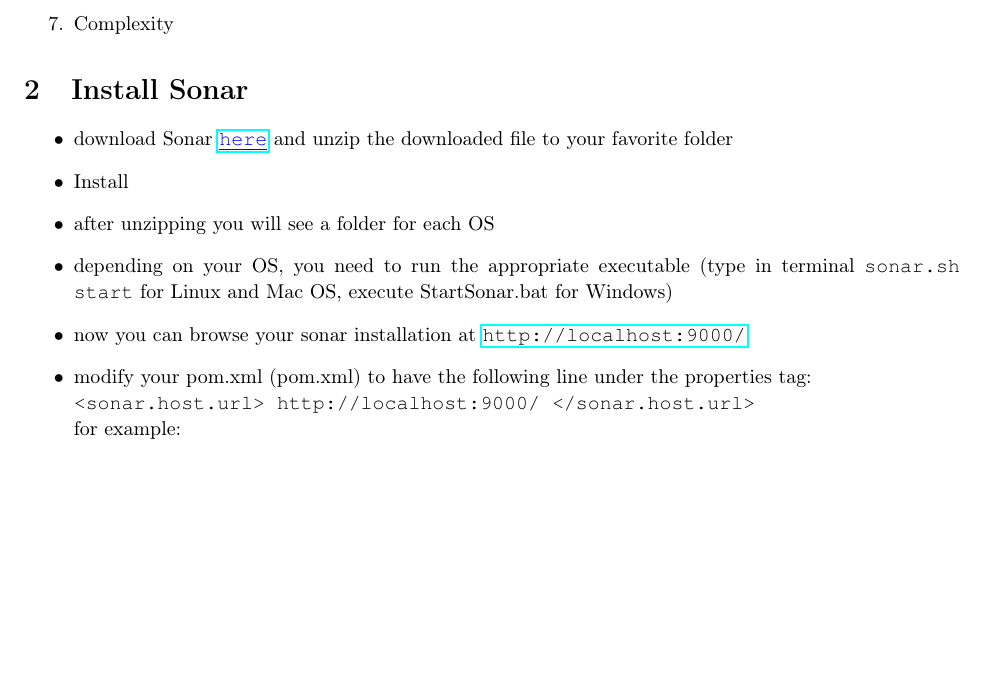
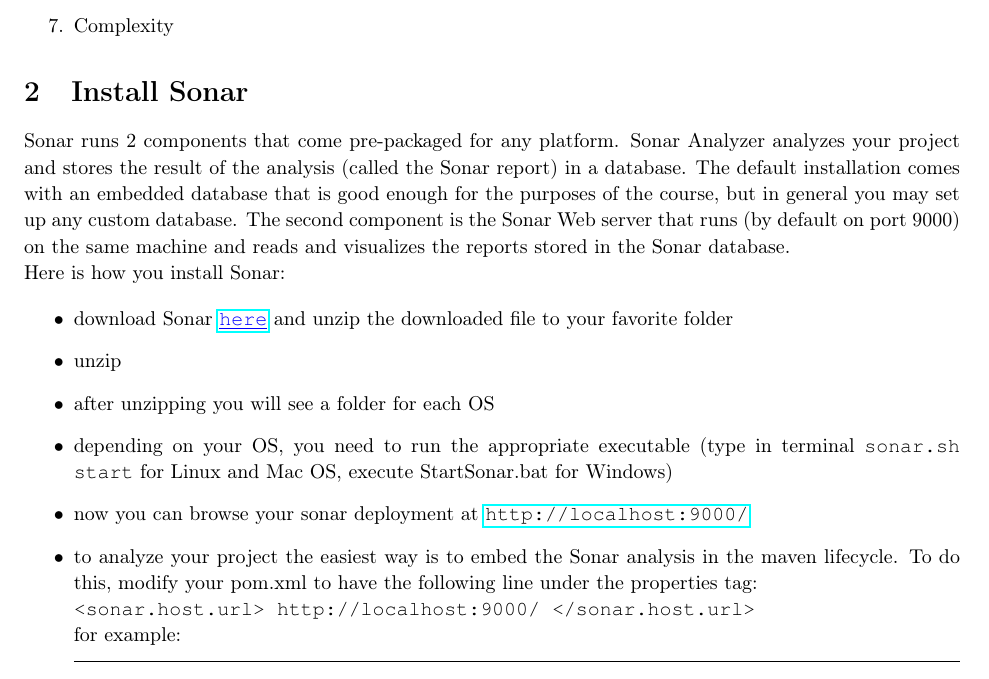
Before and after one commit to deib-polimi/didattica-ing-software, a LaTeX document (Lab/Session 1 - Eclipse, MVN, Git, Sonar, Project/05 - Sonar/Sonar.tex): part of page 3 of 7, cut so that both start at the same text, the shorter picture padded with empty space. Compiled offline with pdfLaTeX.

Commit message:
minor typos

```diff
--- a/Lab/Session 1 - Eclipse, MVN, Git, Sonar, Project/05 - Sonar/Sonar.tex
+++ b/Lab/Session 1 - Eclipse, MVN, Git, Sonar, Project/05 - Sonar/Sonar.tex
@@ -155,17 +155,28 @@
 
 \section{Install Sonar}
 
+Sonar runs 2 components that come pre-packaged for any platform. Sonar
+Analyzer analyzes your project and stores the result of the analysis
+(called the Sonar report) in a database. The default installation comes with an embedded
+database that is good enough for the purposes of the course, but in
+general you may set up any custom database. The second component is
+the Sonar Web server that runs (by default on port 9000) on the same
+machine and reads and visualizes the reports stored in the Sonar database.
+
+Here is how you install Sonar:
+
 \begin{itemize}
 \item download Sonar
   \href{http://dist.sonar.codehaus.org/sonarqube-5.0.1.zip}{\ULurl{here}}
   and unzip the downloaded file to your favorite folder
-\item Install
+\item unzip
 \item after unzipping you will see a folder for each OS
 \item depending on your OS, you need to run the appropriate executable
   (type in terminal \texttt{sonar.sh start} for Linux and Mac OS,
   execute StartSonar.bat for Windows)
-\item now you can browse your sonar installation at \url{http://localhost:9000/}
-\item modify your pom.xml (pom.xml) to have the following line under
+\item now you can browse your sonar deployment at \url{http://localhost:9000/}
+\item to analyze your project the easiest way is to embed the Sonar
+  analysis in the maven lifecycle. To do this, modify your pom.xml to have the following line under
   the properties tag:\\
 \texttt{<sonar.host.url> http://localhost:9000/ </sonar.host.url>}\\
 for example:
```
Also changed, not shown: Lab/Session 1 - Eclipse, MVN, Git, Sonar, Project/00 - Introduction/Intro.tex (+4 -6 lines).
